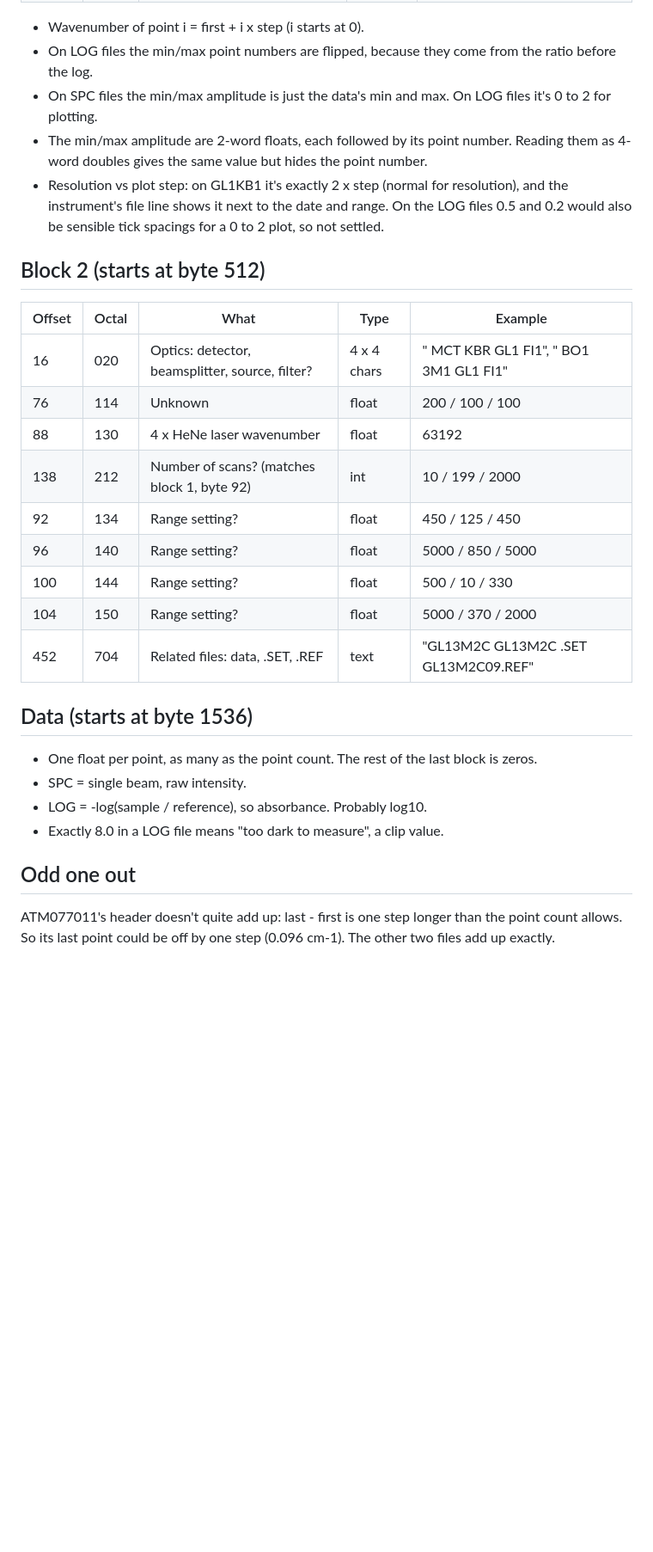
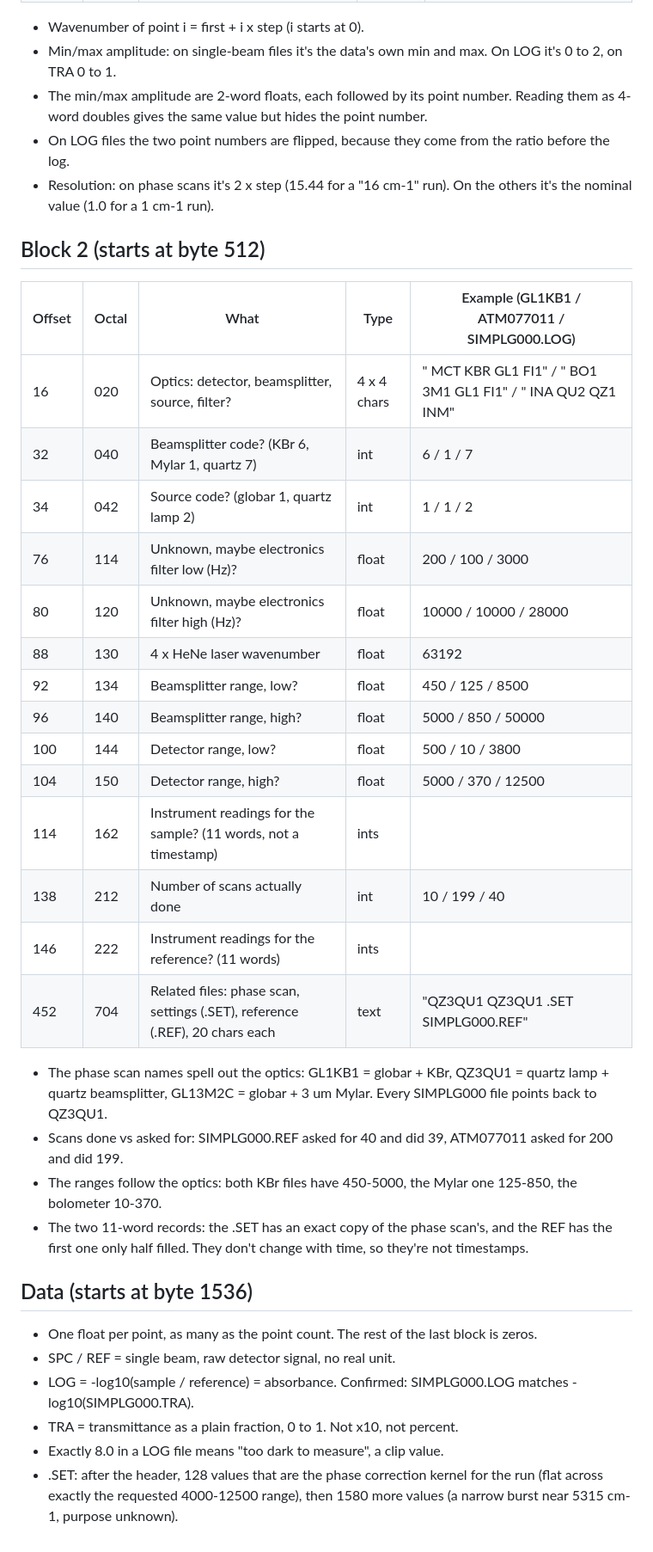
Before and after one commit to nickjrotundo/SpecSpec, a Markdown page: README.md, the part around one of its changes. Shown at 86% size. GitHub-like rendering; blank space fills up the shorter version.

```diff
--- a/README.md
+++ b/README.md
@@ -38,35 +56,44 @@ Offsets are bytes from the start of the block, in decimal and in octal (octal ma
 
 - Wavenumber of point i = first + i x step (i starts at 0).
-- On LOG files the min/max point numbers are flipped, because they come from the ratio before the log.
-- On SPC files the min/max amplitude is just the data's min and max. On LOG files it's 0 to 2 for plotting.
+- Min/max amplitude: on single-beam files it's the data's own min and max. On LOG it's 0 to 2, on TRA 0 to 1.
 - The min/max amplitude are 2-word floats, each followed by its point number. Reading them as 4-word doubles gives
   the same value but hides the point number.
-- Resolution vs plot step: on GL1KB1 it's exactly 2 x step (normal for resolution), and the instrument's file
-  line shows it next to the date and range. On the LOG files 0.5 and 0.2 would also be sensible tick spacings for
-  a 0 to 2 plot, so not settled.
+- On LOG files the two point numbers are flipped, because they come from the ratio before the log.
+- Resolution: on phase scans it's 2 x step (15.44 for a "16 cm-1" run). On the others it's the nominal value
+  (1.0 for a 1 cm-1 run).
 
 ## Block 2 (starts at byte 512)
 
-| Offset | Octal | What | Type | Example |
+| Offset | Octal | What | Type | Example (GL1KB1 / ATM077011 / SIMPLG000.LOG) |
 |---|---|---|---|---|
-| 16 | 020 | Optics: detector, beamsplitter, source, filter? | 4 x 4 chars | " MCT KBR GL1 FI1", " BO1 3M1 GL1 FI1" |
-| 76 | 114 | Unknown | float | 200 / 100 / 100 |
+| 16 | 020 | Optics: detector, beamsplitter, source, filter? | 4 x 4 chars | " MCT KBR GL1 FI1" / " BO1 3M1 GL1 FI1" / " INA QU2 QZ1 INM" |
+| 32 | 040 | Beamsplitter code? (KBr 6, Mylar 1, quartz 7) | int | 6 / 1 / 7 |
+| 34 | 042 | Source code? (globar 1, quartz lamp 2) | int | 1 / 1 / 2 |
+| 76 | 114 | Unknown, maybe electronics filter low (Hz)? | float | 200 / 100 / 3000 |
+| 80 | 120 | Unknown, maybe electronics filter high (Hz)? | float | 10000 / 10000 / 28000 |
 | 88 | 130 | 4 x HeNe laser wavenumber | float | 63192 |
-| 138 | 212 | Number of scans? (matches block 1, byte 92) | int | 10 / 199 / 2000 |
-| 92 | 134 | Range setting? | float | 450 / 125 / 450 |
-| 96 | 140 | Range setting? | float | 5000 / 850 / 5000 |
-| 100 | 144 | Range setting? | float | 500 / 10 / 330 |
-| 104 | 150 | Range setting? | float | 5000 / 370 / 2000 |
-| 452 | 704 | Related files: data, .SET, .REF | text | "GL13M2C  GL13M2C .SET  GL13M2C09.REF" |
+| 92 | 134 | Beamsplitter range, low? | float | 450 / 125 / 8500 |
+| 96 | 140 | Beamsplitter range, high? | float | 5000 / 850 / 50000 |
+| 100 | 144 | Detector range, low? | float | 500 / 10 / 3800 |
+| 104 | 150 | Detector range, high? | float | 5000 / 370 / 12500 |
+| 114 | 162 | Instrument readings for the sample? (11 words, not a timestamp) | ints | |
+| 138 | 212 | Number of scans actually done | int | 10 / 199 / 40 |
+| 146 | 222 | Instrument readings for the reference? (11 words) | ints | |
+| 452 | 704 | Related files: phase scan, settings (.SET), reference (.REF), 20 chars each | text | "QZ3QU1  QZ3QU1 .SET  SIMPLG000.REF" |
+
+- The phase scan names spell out the optics: GL1KB1 = globar + KBr, QZ3QU1 = quartz lamp + quartz beamsplitter,
+  GL13M2C = globar + 3 um Mylar. Every SIMPLG000 file points back to QZ3QU1.
+- Scans done vs asked for: SIMPLG000.REF asked for 40 and did 39, ATM077011 asked for 200 and did 199.
+- The ranges follow the optics: both KBr files have 450-5000, the Mylar one 125-850, the bolometer 10-370.
+- The two 11-word records: the .SET has an exact copy of the phase scan's, and the REF has the first one only half
+  filled. They don't change with time, so they're not timestamps.
 
 ## Data (starts at byte 1536)
 
 - One float per point, as many as the point count. The rest of the last block is zeros.
-- SPC = single beam, raw intensity.
-- LOG = -log(sample / reference), so absorbance. Probably log10.
+- SPC / REF = single beam, raw detector signal, no real unit.
+- LOG = -log10(sample / reference) = absorbance. Confirmed: SIMPLG000.LOG matches -log10(SIMPLG000.TRA).
+- TRA = transmittance as a plain fraction, 0 to 1. Not x10, not percent.
 - Exactly 8.0 in a LOG file means "too dark to measure", a clip value.
-
-## Odd one out
-
-ATM077011's header doesn't quite add up: last - first is one step longer than the point count allows. So its last
-point could be off by one step (0.096 cm-1). The other two files add up exactly.
+- .SET: after the header, 128 values that are the phase correction kernel for the run (flat across exactly the
+  requested 4000-12500 range), then 1580 more values (a narrow burst near 5315 cm-1, purpose unknown).
```
Also changed, not shown: other parts of README.md (+36 -18 lines).
